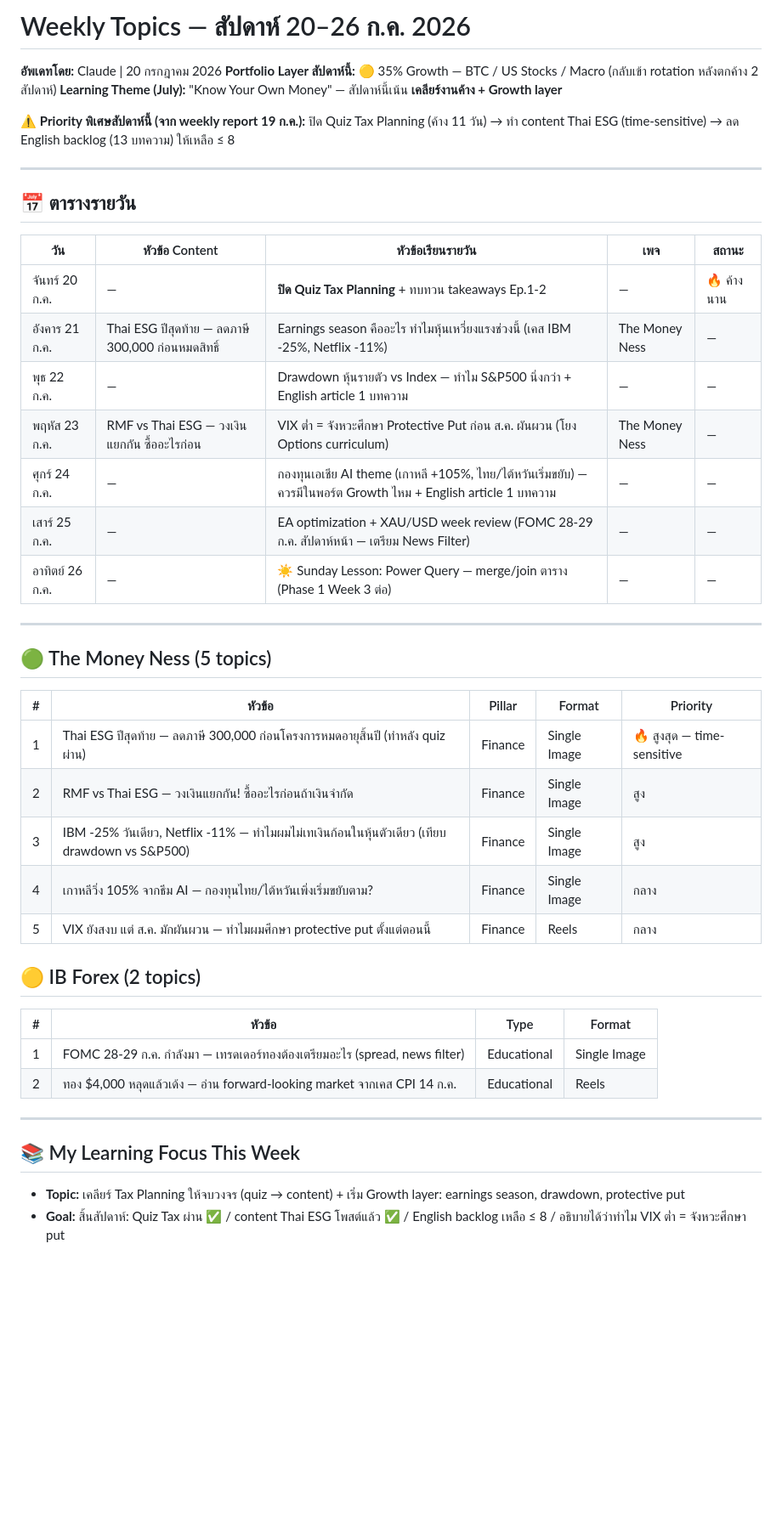
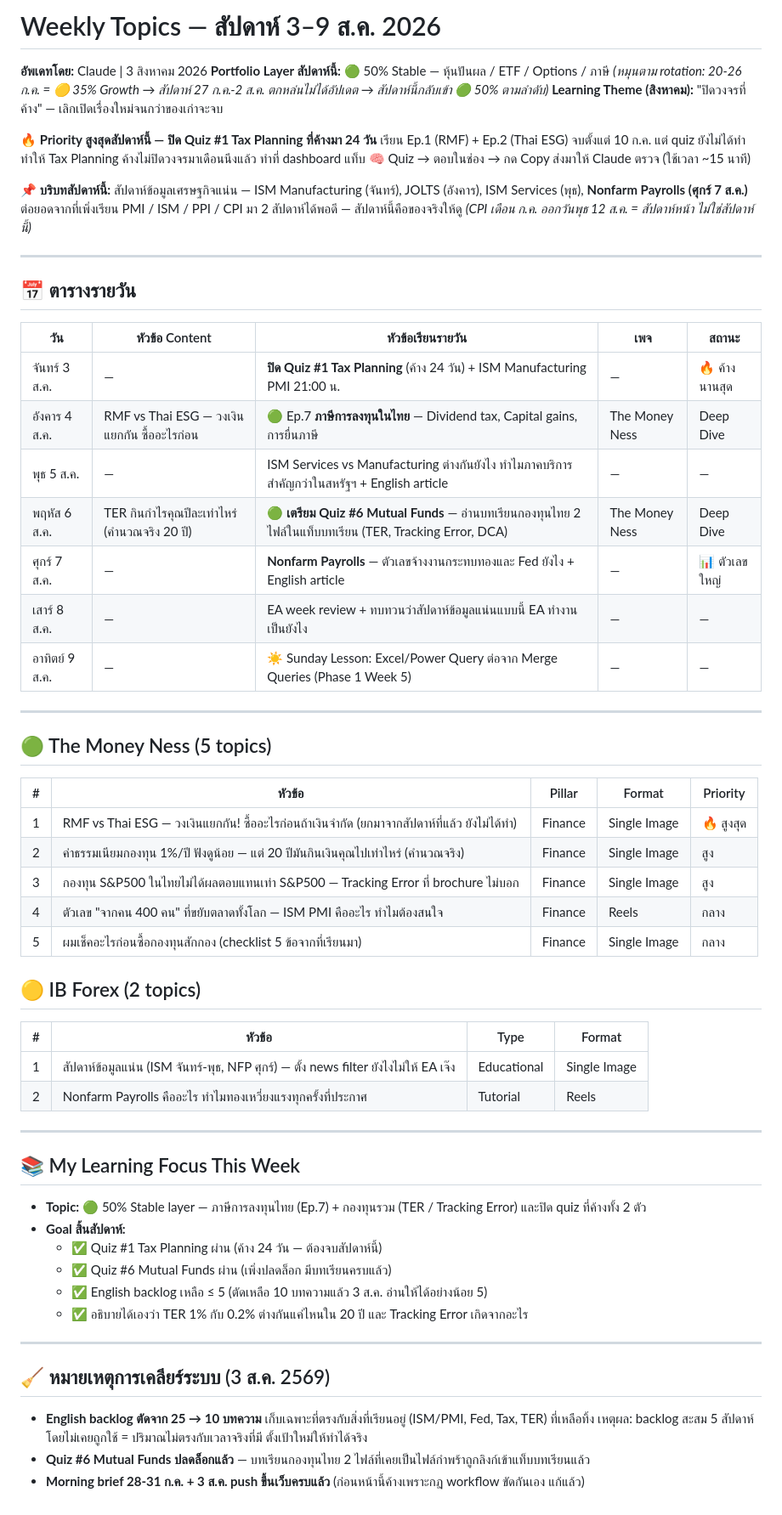
Before and after one commit to nestapitchayut2-cloud/money-ness-dashboard, a Markdown page: content/briefs/weekly-topics.md, the part around the change. Shown at 85% size. Rendered like a GitHub page; blank space fills up the shorter version.

Commit message:
update: weekly topics 3-9 Aug (50% Stable layer - tax + mutual funds)

```diff
--- a/content/briefs/weekly-topics.md
+++ b/content/briefs/weekly-topics.md
@@ -1,9 +1,16 @@
-# Weekly Topics — สัปดาห์ 20–26 ก.ค. 2026
-**อัพเดทโดย:** Claude | 20 กรกฎาคม 2026
-**Portfolio Layer สัปดาห์นี้:** 🟡 35% Growth — BTC / US Stocks / Macro (กลับเข้า rotation หลังตกค้าง 2 สัปดาห์)
-**Learning Theme (July):** "Know Your Own Money" — สัปดาห์นี้เน้น **เคลียร์งานค้าง + Growth layer**
+# Weekly Topics — สัปดาห์ 3–9 ส.ค. 2026
+**อัพเดทโดย:** Claude | 3 สิงหาคม 2026
+**Portfolio Layer สัปดาห์นี้:** 🟢 50% Stable — หุ้นปันผล / ETF / Options / ภาษี
+*(หมุนตาม rotation: 20-26 ก.ค. = 🟡 35% Growth → สัปดาห์ 27 ก.ค.-2 ส.ค. ตกหล่นไม่ได้อัปเดต → สัปดาห์นี้กลับเข้า 🟢 50% ตามลำดับ)*
+**Learning Theme (สิงหาคม):** "ปิดวงจรที่ค้าง" — เลิกเปิดเรื่องใหม่จนกว่าของเก่าจะจบ
 
-⚠️ **Priority พิเศษสัปดาห์นี้ (จาก weekly report 19 ก.ค.):** ปิด Quiz Tax Planning (ค้าง 11 วัน) → ทำ content Thai ESG (time-sensitive) → ลด English backlog (13 บทความ) ให้เหลือ ≤ 8
+🔥 **Priority สูงสุดสัปดาห์นี้ — ปิด Quiz #1 Tax Planning ที่ค้างมา 24 วัน**
+เรียน Ep.1 (RMF) + Ep.2 (Thai ESG) จบตั้งแต่ 10 ก.ค. แต่ quiz ยังไม่ได้ทำ ทำให้ Tax Planning ค้างไม่ปิดวงจรมาเดือนนึงแล้ว
+ทำที่ dashboard แท็บ 🧠 Quiz → ตอบในช่อง → กด Copy ส่งมาให้ Claude ตรวจ (ใช้เวลา ~15 นาที)
+
+📌 **บริบทสัปดาห์นี้:** สัปดาห์ข้อมูลเศรษฐกิจแน่น — ISM Manufacturing (จันทร์), JOLTS (อังคาร), ISM Services (พุธ), **Nonfarm Payrolls (ศุกร์ 7 ส.ค.)**
+ต่อยอดจากที่เพิ่งเรียน PMI / ISM / PPI / CPI มา 2 สัปดาห์ได้พอดี — สัปดาห์นี้คือของจริงให้ดู
+*(CPI เดือน ก.ค. ออกวันพุธ 12 ส.ค. = สัปดาห์หน้า ไม่ใช่สัปดาห์นี้)*
 
 ---
 
@@ -11,13 +18,13 @@
 
 | วัน | หัวข้อ Content | หัวข้อเรียนรายวัน | เพจ | สถานะ |
 |---|---|---|---|---|
-| จันทร์ 20 ก.ค. | — | **ปิด Quiz Tax Planning** + ทบทวน takeaways Ep.1-2 | — | 🔥 ค้างนาน |
-| อังคาร 21 ก.ค. | Thai ESG ปีสุดท้าย — ลดภาษี 300,000 ก่อนหมดสิทธิ์ | Earnings season คืออะไร ทำไมหุ้นเหวี่ยงแรงช่วงนี้ (เคส IBM -25%, Netflix -11%) | The Money Ness | — |
-| พุธ 22 ก.ค. | — | Drawdown หุ้นรายตัว vs Index — ทำไม S&P500 นิ่งกว่า + English article 1 บทความ | — | — |
-| พฤหัส 23 ก.ค. | RMF vs Thai ESG — วงเงินแยกกัน ซื้ออะไรก่อน | VIX ต่ำ = จังหวะศึกษา Protective Put ก่อน ส.ค. ผันผวน (โยง Options curriculum) | The Money Ness | — |
-| ศุกร์ 24 ก.ค. | — | กองทุนเอเชีย AI theme (เกาหลี +105%, ไทย/ไต้หวันเริ่มขยับ) — ควรมีในพอร์ต Growth ไหม + English article 1 บทความ | — | — |
-| เสาร์ 25 ก.ค. | — | EA optimization + XAU/USD week review (FOMC 28-29 ก.ค. สัปดาห์หน้า — เตรียม News Filter) | — | — |
-| อาทิตย์ 26 ก.ค. | — | ☀️ Sunday Lesson: Power Query — merge/join ตาราง (Phase 1 Week 3 ต่อ) | — | — |
+| จันทร์ 3 ส.ค. | — | **ปิด Quiz #1 Tax Planning** (ค้าง 24 วัน) + ISM Manufacturing PMI 21:00 น. | — | 🔥 ค้างนานสุด |
+| อังคาร 4 ส.ค. | RMF vs Thai ESG — วงเงินแยกกัน ซื้ออะไรก่อน | 🟢 Ep.7 **ภาษีการลงทุนในไทย** — Dividend tax, Capital gains, การยื่นภาษี | The Money Ness | Deep Dive |
+| พุธ 5 ส.ค. | — | ISM Services vs Manufacturing ต่างกันยังไง ทำไมภาคบริการสำคัญกว่าในสหรัฐฯ + English article | — | — |
+| พฤหัส 6 ส.ค. | TER กินกำไรคุณปีละเท่าไหร่ (คำนวณจริง 20 ปี) | 🟢 **เตรียม Quiz #6 Mutual Funds** — อ่านบทเรียนกองทุนไทย 2 ไฟล์ในแท็บบทเรียน (TER, Tracking Error, DCA) | The Money Ness | Deep Dive |
+| ศุกร์ 7 ส.ค. | — | **Nonfarm Payrolls** — ตัวเลขจ้างงานกระทบทองและ Fed ยังไง + English article | — | 📊 ตัวเลขใหญ่ |
+| เสาร์ 8 ส.ค. | — | EA week review + ทบทวนว่าสัปดาห์ข้อมูลแน่นแบบนี้ EA ทำงานเป็นยังไง | — | — |
+| อาทิตย์ 9 ส.ค. | — | ☀️ Sunday Lesson: Excel/Power Query ต่อจาก Merge Queries (Phase 1 Week 5) | — | — |
 
 ---
 
@@ -25,22 +32,35 @@
 
 | # | หัวข้อ | Pillar | Format | Priority |
 |---|---|---|---|---|
-| 1 | Thai ESG ปีสุดท้าย — ลดภาษี 300,000 ก่อนโครงการหมดอายุสิ้นปี (ทำหลัง quiz ผ่าน) | Finance | Single Image | 🔥 สูงสุด — time-sensitive |
-| 2 | RMF vs Thai ESG — วงเงินแยกกัน! ซื้ออะไรก่อนถ้าเงินจำกัด | Finance | Single Image | สูง |
-| 3 | IBM -25% วันเดียว, Netflix -11% — ทำไมผมไม่เทเงินก้อนในหุ้นตัวเดียว (เทียบ drawdown vs S&P500) | Finance | Single Image | สูง |
-| 4 | เกาหลีวิ่ง 105% จากธีม AI — กองทุนไทย/ไต้หวันเพิ่งเริ่มขยับตาม? | Finance | Single Image | กลาง |
-| 5 | VIX ยังสงบ แต่ ส.ค. มักผันผวน — ทำไมผมศึกษา protective put ตั้งแต่ตอนนี้ | Finance | Reels | กลาง |
+| 1 | RMF vs Thai ESG — วงเงินแยกกัน! ซื้ออะไรก่อนถ้าเงินจำกัด (ยกมาจากสัปดาห์ที่แล้ว ยังไม่ได้ทำ) | Finance | Single Image | 🔥 สูงสุด |
+| 2 | ค่าธรรมเนียมกองทุน 1%/ปี ฟังดูน้อย — แต่ 20 ปีมันกินเงินคุณไปเท่าไหร่ (คำนวณจริง) | Finance | Single Image | สูง |
+| 3 | กองทุน S&P500 ในไทยไม่ได้ผลตอบแทนเท่า S&P500 — Tracking Error ที่ brochure ไม่บอก | Finance | Single Image | สูง |
+| 4 | ตัวเลข "จากคน 400 คน" ที่ขยับตลาดทั้งโลก — ISM PMI คืออะไร ทำไมต้องสนใจ | Finance | Reels | กลาง |
+| 5 | ผมเช็คอะไรก่อนซื้อกองทุนสักกอง (checklist 5 ข้อจากที่เรียนมา) | Finance | Single Image | กลาง |
 
 ## 🟡 IB Forex (2 topics)
 
 | # | หัวข้อ | Type | Format |
 |---|---|---|---|
-| 1 | FOMC 28-29 ก.ค. กำลังมา — เทรดเดอร์ทองต้องเตรียมอะไร (spread, news filter) | Educational | Single Image |
-| 2 | ทอง $4,000 หลุดแล้วเด้ง — อ่าน forward-looking market จากเคส CPI 14 ก.ค. | Educational | Reels |
+| 1 | สัปดาห์ข้อมูลแน่น (ISM จันทร์-พุธ, NFP ศุกร์) — ตั้ง news filter ยังไงไม่ให้ EA เจ๊ง | Educational | Single Image |
+| 2 | Nonfarm Payrolls คืออะไร ทำไมทองเหวี่ยงแรงทุกครั้งที่ประกาศ | Tutorial | Reels |
 
 ---
 
 ## 📚 My Learning Focus This Week
 
-- **Topic:** เคลียร์ Tax Planning ให้จบวงจร (quiz → content) + เริ่ม Growth layer: earnings season, drawdown, protective put
-- **Goal:** สิ้นสัปดาห์: Quiz Tax ผ่าน ✅ / content Thai ESG โพสต์แล้ว ✅ / English backlog เหลือ ≤ 8 / อธิบายได้ว่าทำไม VIX ต่ำ = จังหวะศึกษา put
+- **Topic:** 🟢 50% Stable layer — ภาษีการลงทุนไทย (Ep.7) + กองทุนรวม (TER / Tracking Error) และปิด quiz ที่ค้างทั้ง 2 ตัว
+- **Goal สิ้นสัปดาห์:**
+  - ✅ Quiz #1 Tax Planning ผ่าน (ค้าง 24 วัน — ต้องจบสัปดาห์นี้)
+  - ✅ Quiz #6 Mutual Funds ผ่าน (เพิ่งปลดล็อก มีบทเรียนครบแล้ว)
+  - ✅ English backlog เหลือ ≤ 5 (ตัดเหลือ 10 บทความแล้ว 3 ส.ค. อ่านให้ได้อย่างน้อย 5)
+  - ✅ อธิบายได้เองว่า TER 1% กับ 0.2% ต่างกันแค่ไหนใน 20 ปี และ Tracking Error เกิดจากอะไร
+
+---
+
+## 🧹 หมายเหตุการเคลียร์ระบบ (3 ส.ค. 2569)
+
+- **English backlog ตัดจาก 25 → 10 บทความ** เก็บเฉพาะที่ตรงกับสิ่งที่เรียนอยู่ (ISM/PMI, Fed, Tax, TER) ที่เหลือทิ้ง
+  เหตุผล: backlog สะสม 5 สัปดาห์โดยไม่เคยถูกใช้ = ปริมาณไม่ตรงกับเวลาจริงที่มี ตั้งเป้าใหม่ให้ทำได้จริง
+- **Quiz #6 Mutual Funds ปลดล็อกแล้ว** — บทเรียนกองทุนไทย 2 ไฟล์ที่เคยเป็นไฟล์กำพร้าถูกลิงก์เข้าแท็บบทเรียนแล้ว
+- **Morning brief 28-31 ก.ค. + 3 ส.ค. push ขึ้นเว็บครบแล้ว** (ก่อนหน้านี้ค้างเพราะกฎ workflow ขัดกันเอง แก้แล้ว)
```
